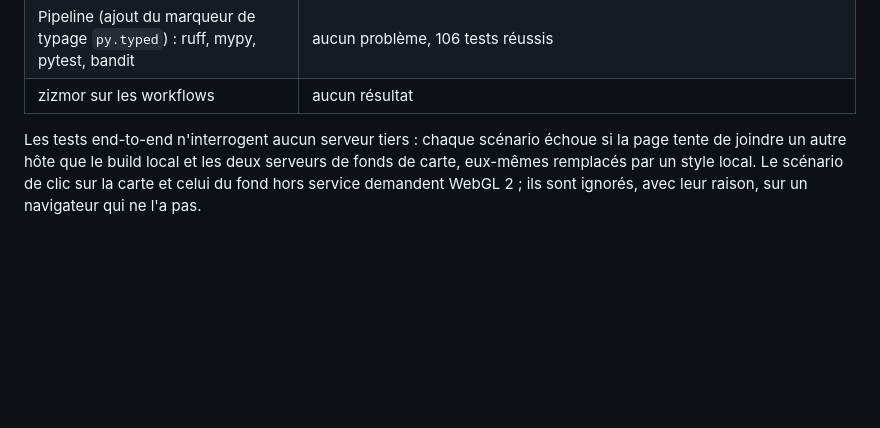
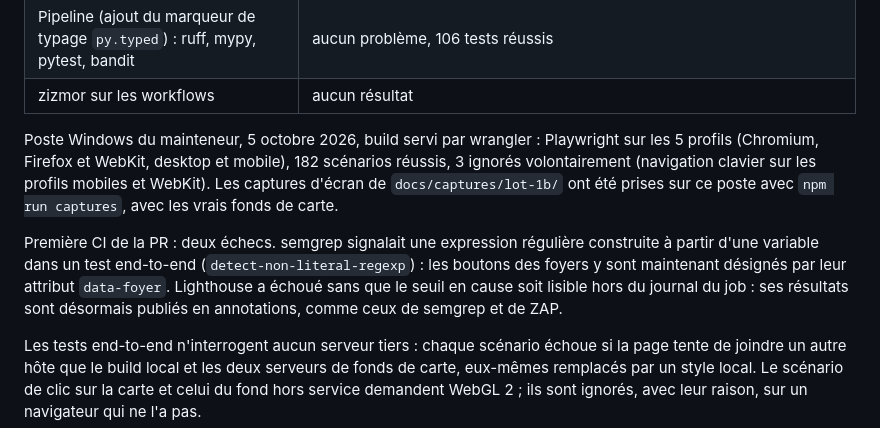
Before and after one commit to t-hamon/veille-feux-foret, a Markdown page: TESTS.md, the part around the change. GitHub-like rendering; blank space fills up the shorter version.

Commit message:
Record the Windows run and the first CI failures
TESTS.md gains the run of the end-to-end tests on the maintainer's
Windows workstation, on the five profiles including Firefox and WebKit
(182 passed, 3 skipped on purpose), notes that the screenshots were
taken there with the real base maps, and explains the two failures of
the first CI run and what was changed.

```diff
--- a/TESTS.md
+++ b/TESTS.md
@@ -42,6 +42,10 @@ Exécution du 5 octobre 2026 dans l'espace de développement, branche `lot-1b/ca
 | Outils : ruff, mypy strict, pytest (dont la concordance des données de test avec le pipeline) | aucun problème, 7 tests réussis |
 | Pipeline (ajout du marqueur de typage `py.typed`) : ruff, mypy, pytest, bandit | aucun problème, 106 tests réussis |
 | zizmor sur les workflows | aucun résultat |
+
+Poste Windows du mainteneur, 5 octobre 2026, build servi par wrangler : Playwright sur les 5 profils (Chromium, Firefox et WebKit, desktop et mobile), 182 scénarios réussis, 3 ignorés volontairement (navigation clavier sur les profils mobiles et WebKit). Les captures d'écran de `docs/captures/lot-1b/` ont été prises sur ce poste avec `npm run captures`, avec les vrais fonds de carte.
+
+Première CI de la PR : deux échecs. semgrep signalait une expression régulière construite à partir d'une variable dans un test end-to-end (`detect-non-literal-regexp`) : les boutons des foyers y sont maintenant désignés par leur attribut `data-foyer`. Lighthouse a échoué sans que le seuil en cause soit lisible hors du journal du job : ses résultats sont désormais publiés en annotations, comme ceux de semgrep et de ZAP.
 
 Les tests end-to-end n'interrogent aucun serveur tiers : chaque scénario échoue si la page tente de joindre un autre hôte que le build local et les deux serveurs de fonds de carte, eux-mêmes remplacés par un style local. Le scénario de clic sur la carte et celui du fond hors service demandent WebGL 2 ; ils sont ignorés, avec leur raison, sur un navigateur qui ne l'a pas.
 
```
